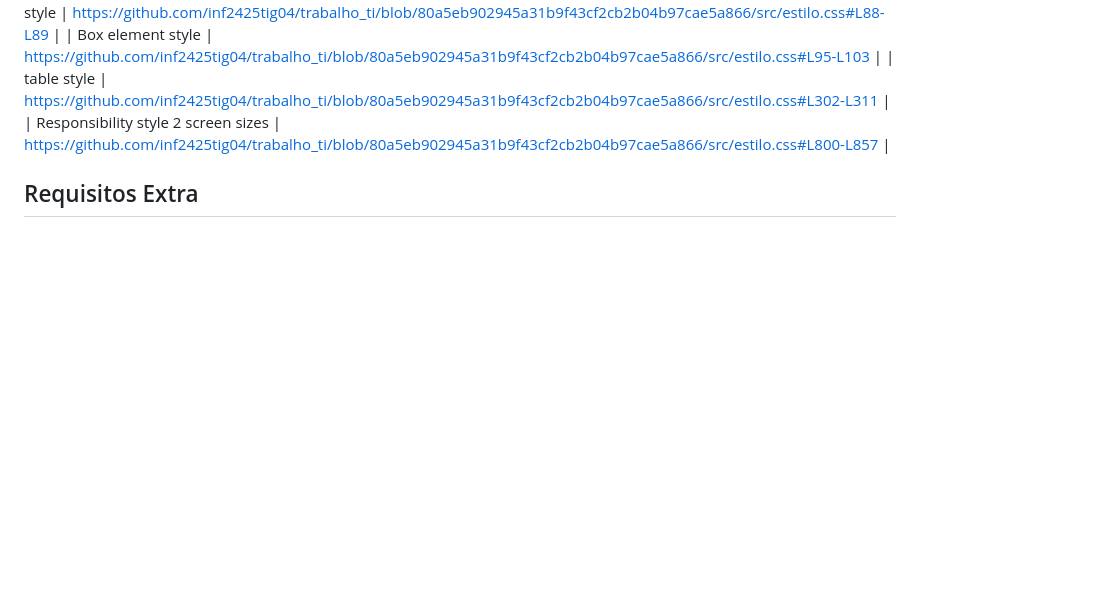
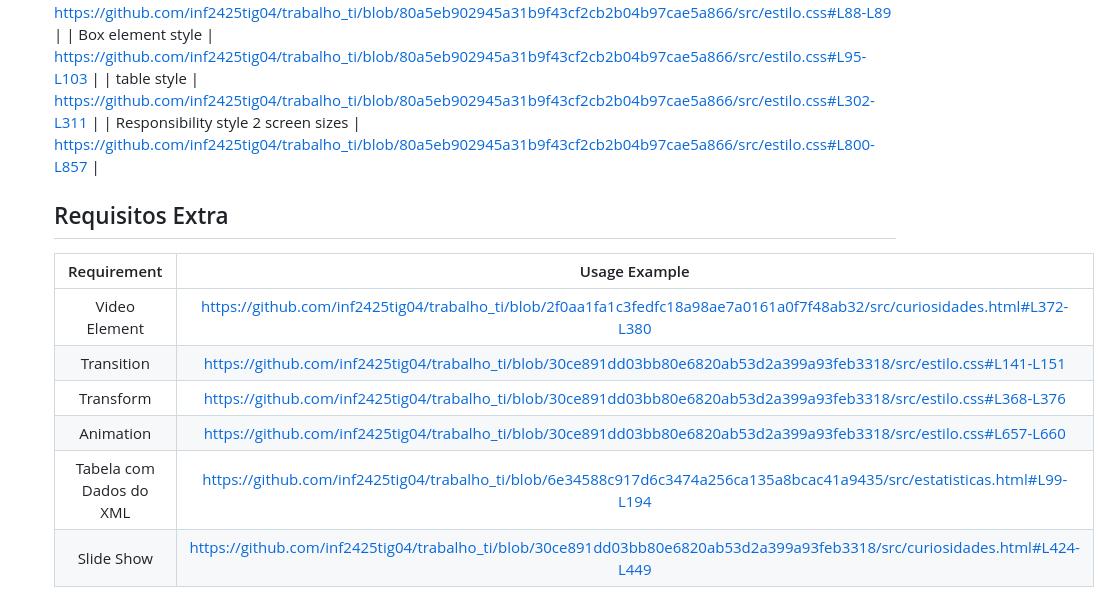
Before and after one commit to inf2425tig04/trabalho_ti, a Markdown page: doc/Capitulo 3.md, the part around the change printed below. Rendered like a GitHub page; blank space fills up the shorter version.

```diff
--- a/doc/Capitulo 3.md
+++ b/doc/Capitulo 3.md
@@ -170,5 +170,12 @@ A validação do XML foi feita através do site: [W3Schools](https://www.w3schoo
   | Box element style |   https://github.com/inf2425tig04/trabalho_ti/blob/80a5eb902945a31b9f43cf2cb2b04b97cae5a866/src/estilo.css#L95-L103    |
   | table style |    https://github.com/inf2425tig04/trabalho_ti/blob/80a5eb902945a31b9f43cf2cb2b04b97cae5a866/src/estilo.css#L302-L311   |
   | Responsibility style 2 screen sizes |    https://github.com/inf2425tig04/trabalho_ti/blob/80a5eb902945a31b9f43cf2cb2b04b97cae5a866/src/estilo.css#L800-L857   |
-
-## Requisitos Extra
+  ## Requisitos Extra
+   | Requirement | Usage Example |
+  | :---: | :---: |
+  | Video Element |  https://github.com/inf2425tig04/trabalho_ti/blob/2f0aa1fa1c3fedfc18a98ae7a0161a0f7f48ab32/src/curiosidades.html#L372-L380 |
+  | Transition|  https://github.com/inf2425tig04/trabalho_ti/blob/30ce891dd03bb80e6820ab53d2a399a93feb3318/src/estilo.css#L141-L151 |
+  | Transform |https://github.com/inf2425tig04/trabalho_ti/blob/30ce891dd03bb80e6820ab53d2a399a93feb3318/src/estilo.css#L368-L376
+  | Animation | https://github.com/inf2425tig04/trabalho_ti/blob/30ce891dd03bb80e6820ab53d2a399a93feb3318/src/estilo.css#L657-L660  |
+  | Tabela com Dados do XML |  https://github.com/inf2425tig04/trabalho_ti/blob/6e34588c917d6c3474a256ca135a8bcac41a9435/src/estatisticas.html#L99-L194 |
+  | Slide Show | https://github.com/inf2425tig04/trabalho_ti/blob/30ce891dd03bb80e6820ab53d2a399a93feb3318/src/curiosidades.html#L424-L449  |
```
Also changed, not shown: other parts of doc/Capitulo 3.md (+1 -1 lines).
